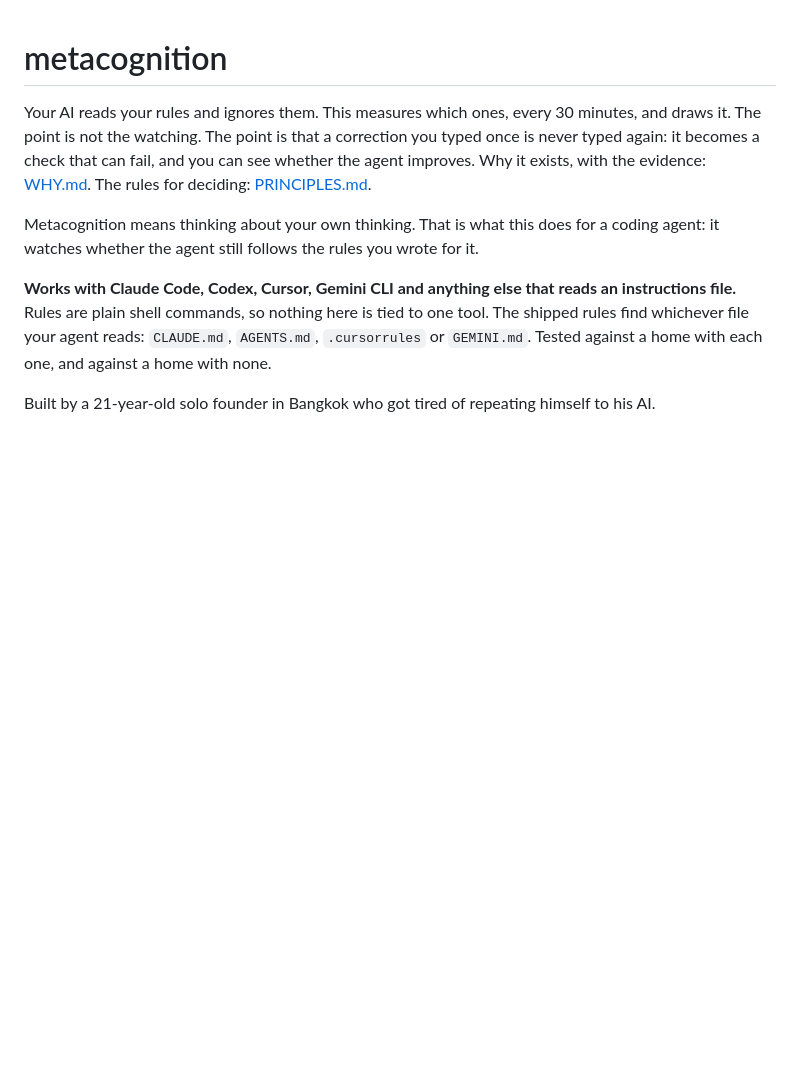
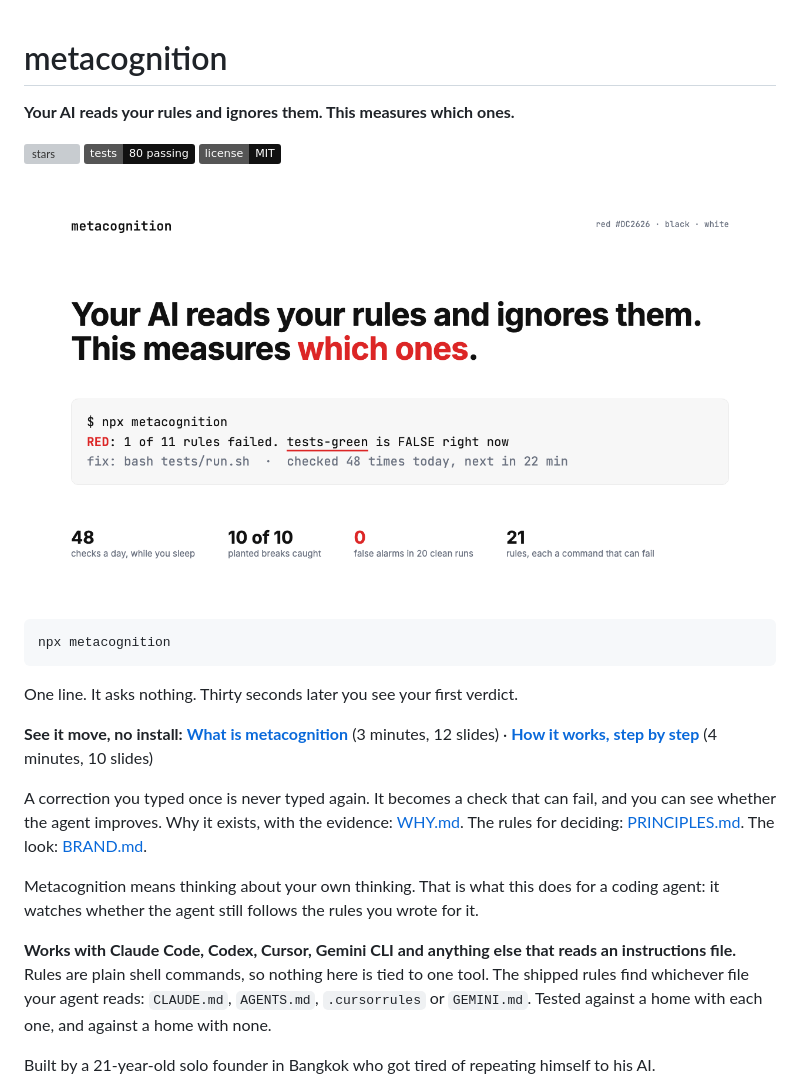
Before and after one commit to Jauz256/metacognition, a Markdown page: README.md, the part around the change. Drawn GitHub-style; pictures changed too: docs/hero.png (added); badges without logos; blank space fills up the shorter version; grey boxes are pictures that could not be loaded.

Commit message:
Web home: landing page, two shareable decks, README top with hero, badges and deck links
docs/index.html (brand, two buttons), docs/what-is-metacognition.html (web version: captions on,
hint, progress, Play), docs/how-it-works.html (10 steps), docs/hero.png. Both decks pass decktest
and deck-check. Landing page: ui-lint 0 blocks. README passes the plain-English gate at 11.8.

Co-Authored-By: Claude Opus 5 (1M context) <noreply@anthropic.com>
Claude-Session: https://claude.ai/code/session_01DAmL2VjyddgTkMHsrmsxtW

````diff
--- a/README.md
+++ b/README.md
@@ -1,9 +1,27 @@
 # metacognition
 
-Your AI reads your rules and ignores them. This measures which ones, every 30 minutes, and
-draws it. The point is not the watching. The point is that a correction you typed once is never
-typed again: it becomes a check that can fail, and you can see whether the agent improves.
-Why it exists, with the evidence: [WHY.md](WHY.md). The rules for deciding: [PRINCIPLES.md](PRINCIPLES.md).
+**Your AI reads your rules and ignores them. This measures which ones.**
+
+[![stars](https://img.shields.io/github/stars/Jauz256/metacognition?style=flat&color=DC2626)](https://github.com/Jauz256/metacognition/stargazers)
+[![tests](https://img.shields.io/badge/tests-80%20passing-111111)](tests/)
+[![license](https://img.shields.io/badge/license-MIT-111111)](LICENSE)
+
+![The verdict line: RED, 1 of 11 rules failed, tests-green underlined](docs/hero.png)
+
+```sh
+npx metacognition
+```
+
+One line. It asks nothing. Thirty seconds later you see your first verdict.
+
+**See it move, no install:**
+[**What is metacognition**](https://jauz256.github.io/metacognition/what-is-metacognition.html) (3 minutes, 12 slides)
+·
+[**How it works, step by step**](https://jauz256.github.io/metacognition/how-it-works.html) (4 minutes, 10 slides)
+
+A correction you typed once is never typed again. It becomes a check that can fail, and you
+can see whether the agent improves. Why it exists, with the evidence: [WHY.md](WHY.md). The
+rules for deciding: [PRINCIPLES.md](PRINCIPLES.md). The look: [BRAND.md](BRAND.md).
 
 Metacognition means thinking about your own thinking. That is what this does for a coding
 agent: it watches whether the agent still follows the rules you wrote for it.
````
Also changed, not shown: 3 other files.
